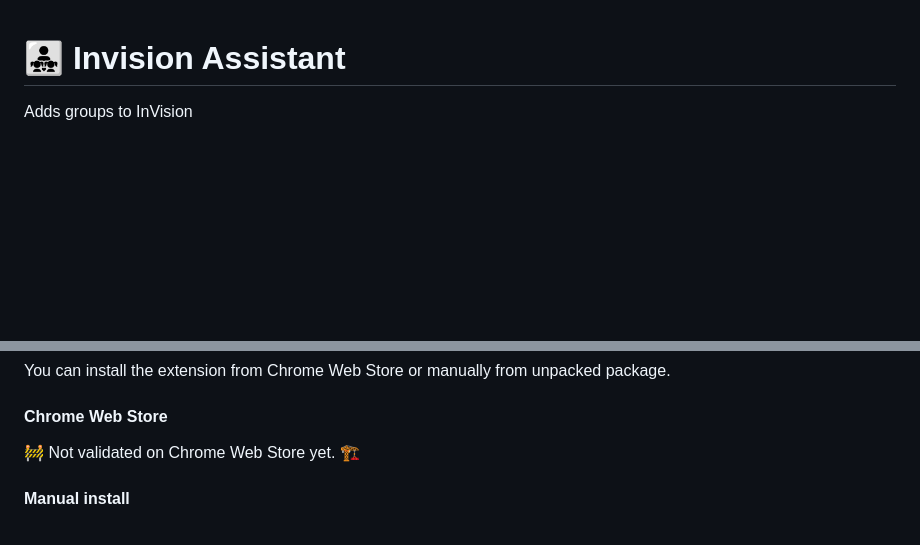
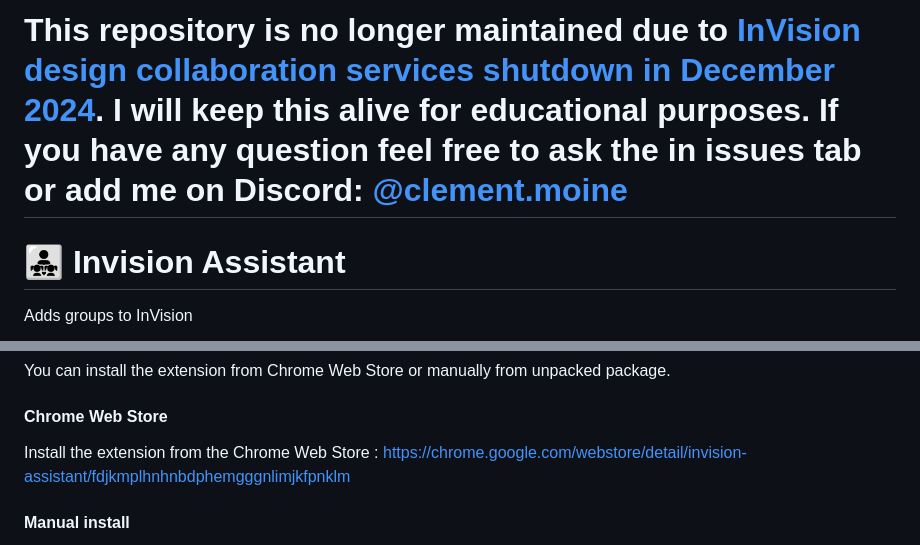
Before and after one commit to clementmoine/Invision-Assistant, a Markdown page: README.md, 2 parts joined by grey strips. Drawn GitHub-style; blank space fills up the shorter version.

Commit message:
Update for InVision shutdown in december 2024

```diff
--- a/README.md
+++ b/README.md
@@ -1,3 +1,6 @@
+**This repository is no longer maintained due to [InVision design collaboration services shutdown in December 2024](https://www.invisionapp.com/inside-design/invision-design-collaboration-services-shutdown/). I will keep this alive for educational purposes. If you have any question feel free to ask the in issues tab or add me on Discord: [@clement.moine](https://discordapp.com/users/1139534725107699793)**
+=====
+
 # 👨‍👧‍👧 Invision Assistant
 
 Adds groups to InVision
@@ -22,7 +25,7 @@ You can install the extension from Chrome Web Store or manually from unpacked pa
 
 #### Chrome Web Store
 
-🚧 Not validated on Chrome Web Store yet. 🏗
+Install the extension from the Chrome Web Store : https://chrome.google.com/webstore/detail/invision-assistant/fdjkmplhnhnbdphemgggnlimjkfpnklm
 
 #### Manual install
 
```
